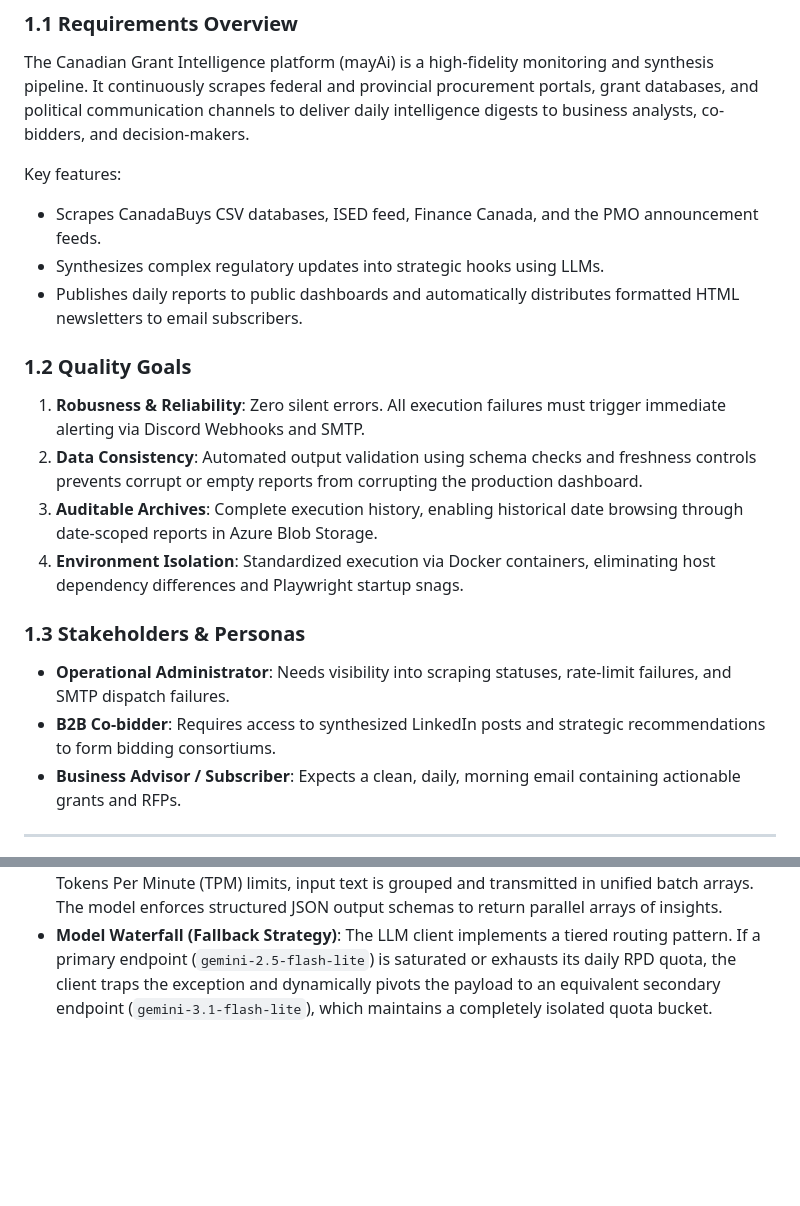
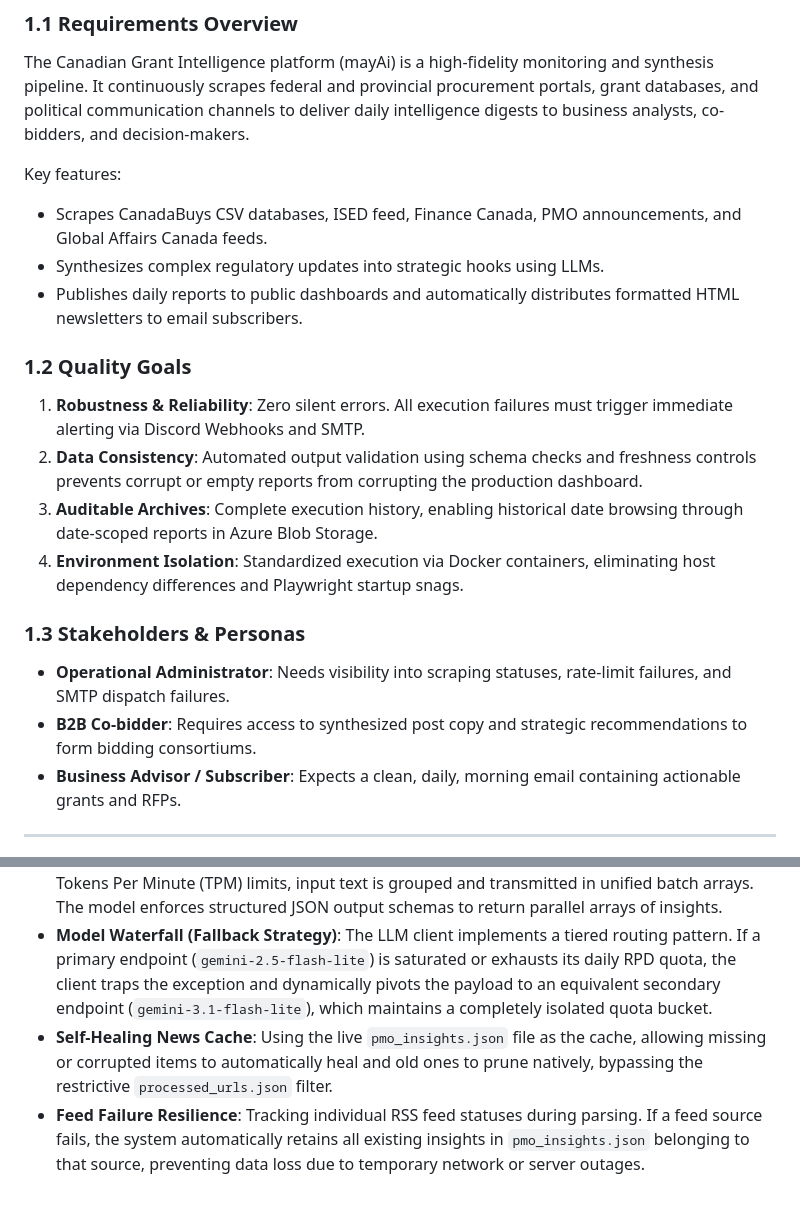
Before and after one commit to 4mayAi/canadian-grant-intelligence, a Markdown page: docs/architecture_arc42.md, 2 parts joined by grey strips. GitHub-like rendering; blank space fills up the shorter version.

```diff
--- a/docs/architecture_arc42.md
+++ b/docs/architecture_arc42.md
@@ -10,19 +10,19 @@ This document describes the software architecture of the Canadian Grant Intellig
 The Canadian Grant Intelligence platform (mayAi) is a high-fidelity monitoring and synthesis pipeline. It continuously scrapes federal and provincial procurement portals, grant databases, and political communication channels to deliver daily intelligence digests to business analysts, co-bidders, and decision-makers.
 
 Key features:
-- Scrapes CanadaBuys CSV databases, ISED feed, Finance Canada, and the PMO announcement feeds.
+- Scrapes CanadaBuys CSV databases, ISED feed, Finance Canada, PMO announcements, and Global Affairs Canada feeds.
 - Synthesizes complex regulatory updates into strategic hooks using LLMs.
 - Publishes daily reports to public dashboards and automatically distributes formatted HTML newsletters to email subscribers.
 
 ### 1.2 Quality Goals
-1. **Robusness & Reliability**: Zero silent errors. All execution failures must trigger immediate alerting via Discord Webhooks and SMTP.
+1. **Robustness & Reliability**: Zero silent errors. All execution failures must trigger immediate alerting via Discord Webhooks and SMTP.
 2. **Data Consistency**: Automated output validation using schema checks and freshness controls prevents corrupt or empty reports from corrupting the production dashboard.
 3. **Auditable Archives**: Complete execution history, enabling historical date browsing through date-scoped reports in Azure Blob Storage.
 4. **Environment Isolation**: Standardized execution via Docker containers, eliminating host dependency differences and Playwright startup snags.
 
 ### 1.3 Stakeholders & Personas
 - **Operational Administrator**: Needs visibility into scraping statuses, rate-limit failures, and SMTP dispatch failures.
-- **B2B Co-bidder**: Requires access to synthesized LinkedIn posts and strategic recommendations to form bidding consortiums.
+- **B2B Co-bidder**: Requires access to synthesized post copy and strategic recommendations to form bidding consortiums.
 - **Business Advisor / Subscriber**: Expects a clean, daily, morning email containing actionable grants and RFPs.
 
 ---
@@ -184,3 +192,5 @@ The system enforces strict data verification. If any check fails inside `validat
 - **Algorithmic Pacing (Throttling)**: The extraction orchestrator enforces strict geometric pacing to guarantee execution requests mathematically never exceed the primary model's Requests Per Minute (RPM) ceiling (e.g., 15 RPM).
 - **Batch Processing Pipelines**: To aggressively protect low RPM limits while maximizing high Tokens Per Minute (TPM) limits, input text is grouped and transmitted in unified batch arrays. The model enforces structured JSON output schemas to return parallel arrays of insights.
 - **Model Waterfall (Fallback Strategy)**: The LLM client implements a tiered routing pattern. If a primary endpoint (`gemini-2.5-flash-lite`) is saturated or exhausts its daily RPD quota, the client traps the exception and dynamically pivots the payload to an equivalent secondary endpoint (`gemini-3.1-flash-lite`), which maintains a completely isolated quota bucket.
+- **Self-Healing News Cache**: Using the live `pmo_insights.json` file as the cache, allowing missing or corrupted items to automatically heal and old ones to prune natively, bypassing the restrictive `processed_urls.json` filter.
+- **Feed Failure Resilience**: Tracking individual RSS feed statuses during parsing. If a feed source fails, the system automatically retains all existing insights in `pmo_insights.json` belonging to that source, preventing data loss due to temporary network or server outages.
```
Also changed, not shown: other parts of docs/architecture_arc42.md (+28 -20 lines), docs/session_2026-05-30_071300_update_arc42.md (added, +22 -0 lines).
